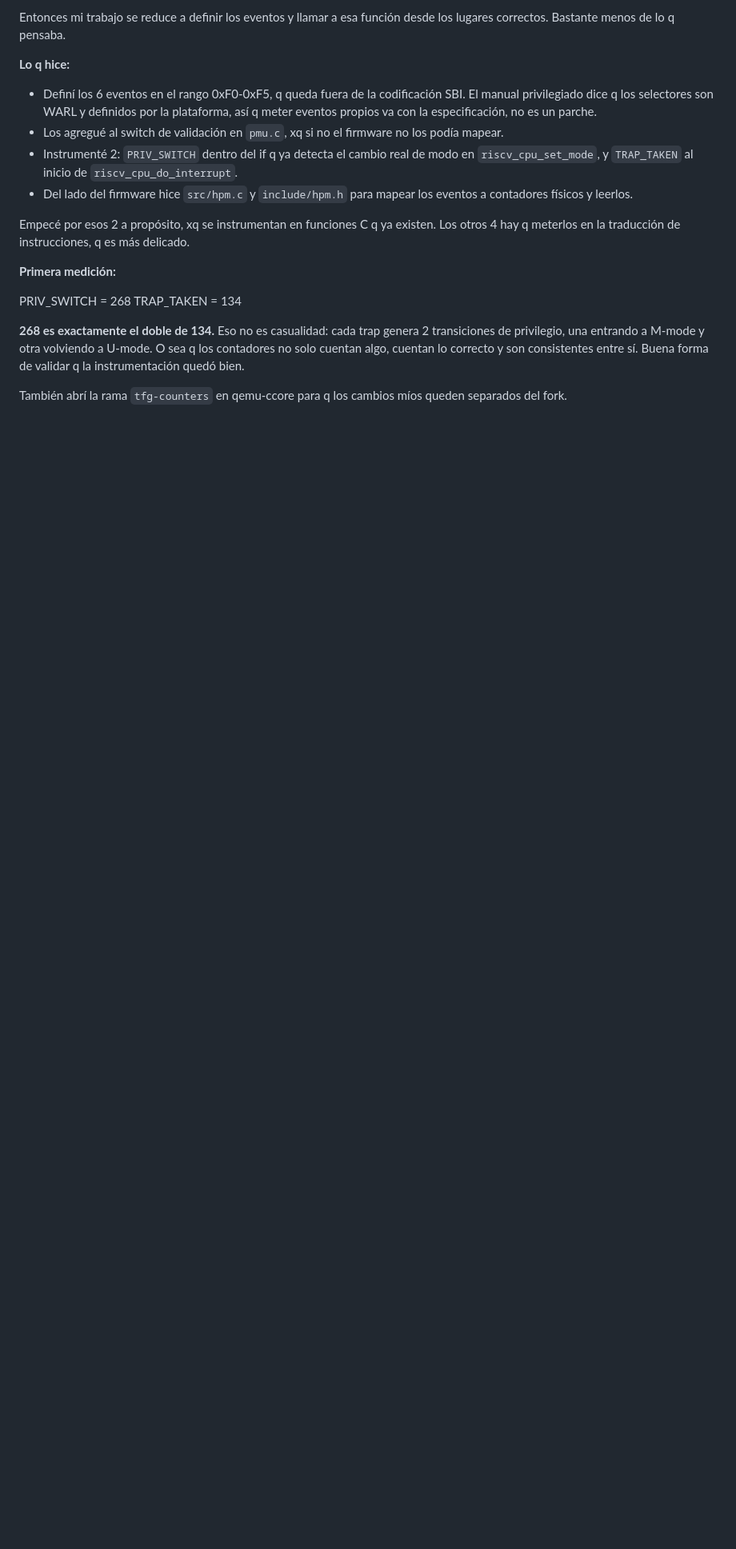
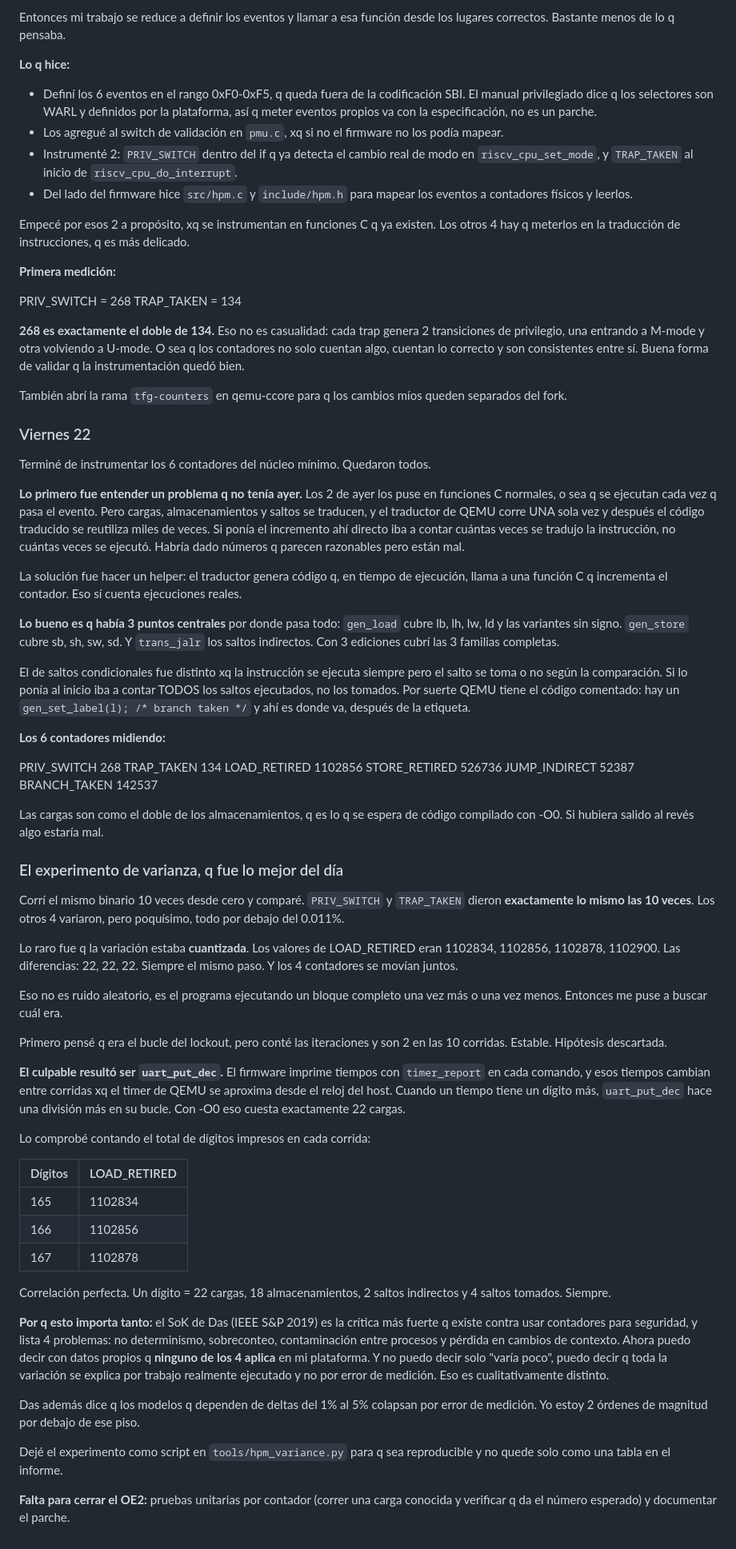
Before and after one commit to Sebasteuo/riscv-rot, a Markdown page: docs/tfg/bitacora.md, the part around the change. Shown at 80% size. Rendered like a GitHub page; blank space fills up the shorter version.

Commit message:
docs: bitacora del 22 de agosto, seis contadores y varianza

```diff
--- a/docs/tfg/bitacora.md
+++ b/docs/tfg/bitacora.md
@@ -195,3 +195,92 @@ bien.
 
 También abrí la rama `tfg-counters` en qemu-ccore para q los cambios míos
 queden separados del fork.
+
+### Viernes 22
+
+Terminé de instrumentar los 6 contadores del núcleo mínimo. Quedaron todos.
+
+**Lo primero fue entender un problema q no tenía ayer.** Los 2 de ayer los
+puse en funciones C normales, o sea q se ejecutan cada vez q pasa el evento.
+Pero cargas, almacenamientos y saltos se traducen, y el traductor de QEMU
+corre UNA sola vez y después el código traducido se reutiliza miles de
+veces. Si ponía el incremento ahí directo iba a contar cuántas veces se
+tradujo la instrucción, no cuántas veces se ejecutó. Habría dado números q
+parecen razonables pero están mal.
+
+La solución fue hacer un helper: el traductor genera código q, en tiempo de
+ejecución, llama a una función C q incrementa el contador. Eso sí cuenta
+ejecuciones reales.
+
+**Lo bueno es q había 3 puntos centrales** por donde pasa todo:
+`gen_load` cubre lb, lh, lw, ld y las variantes sin signo. `gen_store` cubre
+sb, sh, sw, sd. Y `trans_jalr` los saltos indirectos. Con 3 ediciones cubrí
+las 3 familias completas.
+
+El de saltos condicionales fue distinto xq la instrucción se ejecuta siempre
+pero el salto se toma o no según la comparación. Si lo ponía al inicio iba a
+contar TODOS los saltos ejecutados, no los tomados. Por suerte QEMU tiene el
+código comentado: hay un `gen_set_label(l); /* branch taken */` y ahí es
+donde va, después de la etiqueta.
+
+**Los 6 contadores midiendo:**
+
+PRIV_SWITCH         268
+TRAP_TAKEN          134
+LOAD_RETIRED    1102856
+STORE_RETIRED    526736
+JUMP_INDIRECT     52387
+BRANCH_TAKEN     142537
+
+Las cargas son como el doble de los almacenamientos, q es lo q se espera de
+código compilado con -O0. Si hubiera salido al revés algo estaría mal.
+
+### El experimento de varianza, q fue lo mejor del día
+
+Corrí el mismo binario 10 veces desde cero y comparé. `PRIV_SWITCH` y
+`TRAP_TAKEN` dieron **exactamente lo mismo las 10 veces**. Los otros 4
+variaron, pero poquísimo, todo por debajo del 0.011%.
+
+Lo raro fue q la variación estaba **cuantizada**. Los valores de
+LOAD_RETIRED eran 1102834, 1102856, 1102878, 1102900. Las diferencias:
+22, 22, 22. Siempre el mismo paso. Y los 4 contadores se movían juntos.
+
+Eso no es ruido aleatorio, es el programa ejecutando un bloque completo una
+vez más o una vez menos. Entonces me puse a buscar cuál era.
+
+Primero pensé q era el bucle del lockout, pero conté las iteraciones y son
+2 en las 10 corridas. Estable. Hipótesis descartada.
+
+**El culpable resultó ser `uart_put_dec`.** El firmware imprime tiempos con
+`timer_report` en cada comando, y esos tiempos cambian entre corridas xq el
+timer de QEMU se aproxima desde el reloj del host. Cuando un tiempo tiene un
+dígito más, `uart_put_dec` hace una división más en su bucle. Con -O0 eso
+cuesta exactamente 22 cargas.
+
+Lo comprobé contando el total de dígitos impresos en cada corrida:
+
+| Dígitos | LOAD_RETIRED |
+|---|---|
+| 165 | 1102834 |
+| 166 | 1102856 |
+| 167 | 1102878 |
+
+Correlación perfecta. Un dígito = 22 cargas, 18 almacenamientos, 2 saltos
+indirectos y 4 saltos tomados. Siempre.
+
+**Por q esto importa tanto:** el SoK de Das (IEEE S&P 2019) es la crítica más
+fuerte q existe contra usar contadores para seguridad, y lista 4 problemas:
+no determinismo, sobreconteo, contaminación entre procesos y pérdida en
+cambios de contexto. Ahora puedo decir con datos propios q **ninguno de los
+4 aplica** en mi plataforma. Y no puedo decir solo "varía poco", puedo decir
+q toda la variación se explica por trabajo realmente ejecutado y no por
+error de medición. Eso es cualitativamente distinto.
+
+Das además dice q los modelos q dependen de deltas del 1% al 5% colapsan por
+error de medición. Yo estoy 2 órdenes de magnitud por debajo de ese piso.
+
+Dejé el experimento como script en `tools/hpm_variance.py` para q sea
+reproducible y no quede solo como una tabla en el informe.
+
+**Falta para cerrar el OE2:** pruebas unitarias por contador (correr una
+carga conocida y verificar q da el número esperado) y documentar el parche.
```
